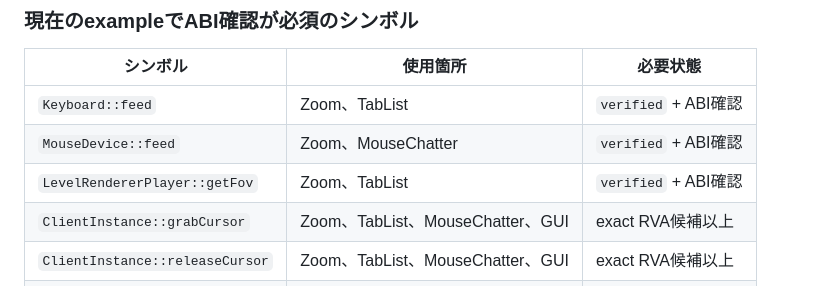
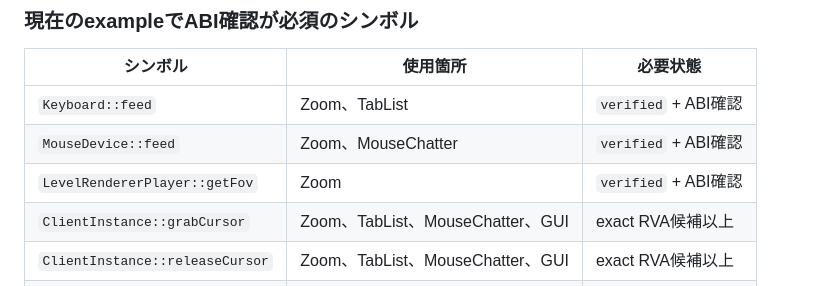
Before and after one commit to gamelist1990/BedrockDynamicSDK, a Markdown page: docs/version-update-workflow.md, the part around the change. GitHub-like rendering.

Commit message:
Update TabList symbol requirements

```diff
--- a/docs/version-update-workflow.md
+++ b/docs/version-update-workflow.md
@@ -272,7 +272,7 @@ ABIを確認した関数だけ、根拠とprototypeを明記して次のよう
 |---|---|---|
 | `Keyboard::feed` | Zoom、TabList | `verified` + ABI確認 |
 | `MouseDevice::feed` | Zoom、MouseChatter | `verified` + ABI確認 |
-| `LevelRendererPlayer::getFov` | Zoom、TabList | `verified` + ABI確認 |
+| `LevelRendererPlayer::getFov` | Zoom | `verified` + ABI確認 |
 | `ClientInstance::grabCursor` | Zoom、TabList、MouseChatter、GUI | exact RVA候補以上 |
 | `ClientInstance::releaseCursor` | Zoom、TabList、MouseChatter、GUI | exact RVA候補以上 |
 | `GameCore::handleMouseInput` | MouseChatter、GUI | exact RVA候補以上 |
```
